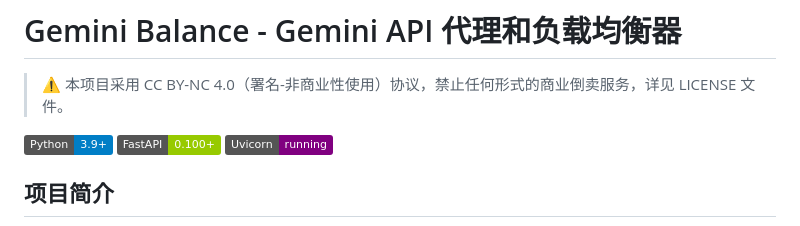
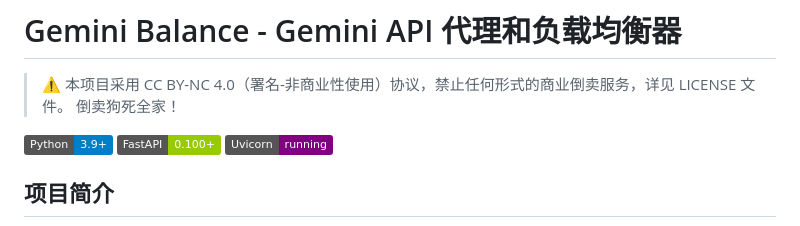
Before and after one commit to zhu748/mihayo, a Markdown page: README.md, the part around the change. GitHub-like rendering; badges without logos.

```diff
--- a/README.md
+++ b/README.md
@@ -1,6 +1,7 @@
 # Gemini Balance - Gemini API 代理和负载均衡器
 
 > ⚠️ 本项目采用 CC BY-NC 4.0（署名-非商业性使用）协议，禁止任何形式的商业倒卖服务，详见 LICENSE 文件。
+> 倒卖狗死全家！
 
 [![Python](https://img.shields.io/badge/Python-3.9%2B-blue.svg)](https://www.python.org/)
 [![FastAPI](https://img.shields.io/badge/FastAPI-0.100%2B-green.svg)](https://fastapi.tiangolo.com/)
```
